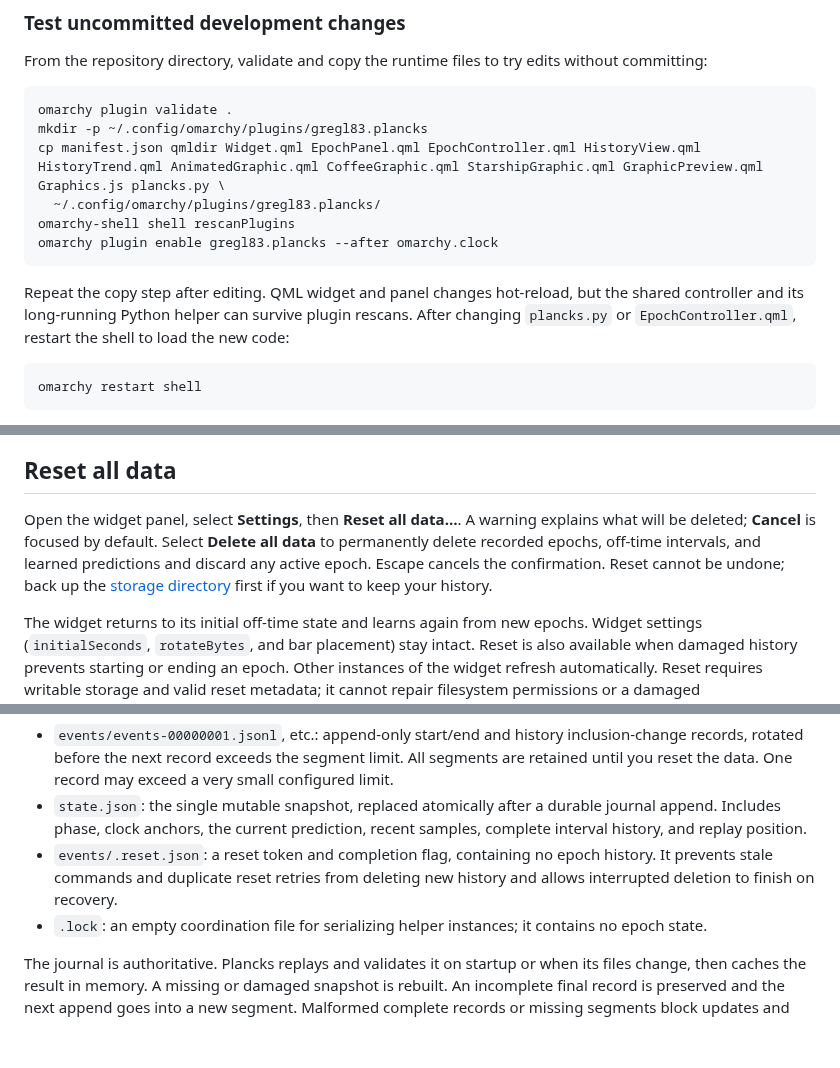
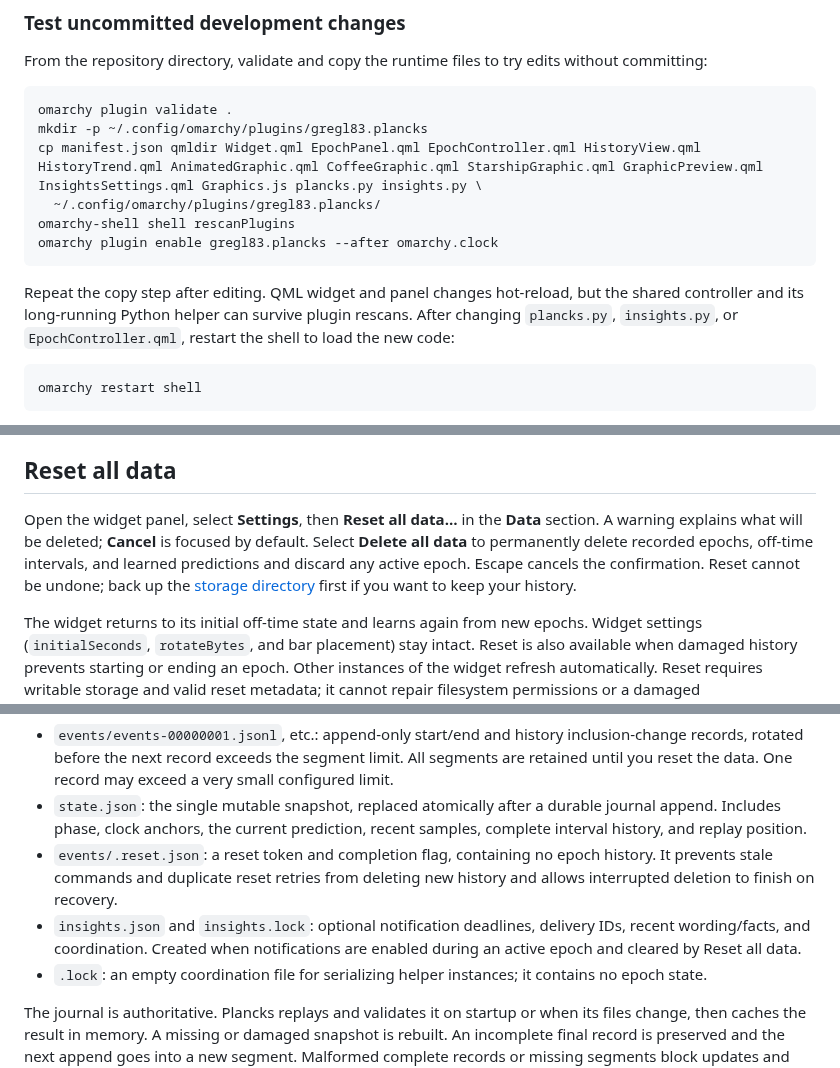
Before and after one commit to gregl83/omarchy-plancks, a Markdown page: README.md, 3 parts joined by grey strips. GitHub-like rendering; blank space fills up the shorter version.

Commit message:
add system notifications
- timing events
- precalc motivation
- statistics

````diff
--- a/README.md
+++ b/README.md
@@ -85,13 +95,13 @@ From the repository directory, validate and copy the runtime files to try edits
 ```bash
 omarchy plugin validate .
 mkdir -p ~/.config/omarchy/plugins/gregl83.plancks
-cp manifest.json qmldir Widget.qml EpochPanel.qml EpochController.qml HistoryView.qml HistoryTrend.qml AnimatedGraphic.qml CoffeeGraphic.qml StarshipGraphic.qml GraphicPreview.qml Graphics.js plancks.py \
+cp manifest.json qmldir Widget.qml EpochPanel.qml EpochController.qml HistoryView.qml HistoryTrend.qml AnimatedGraphic.qml CoffeeGraphic.qml StarshipGraphic.qml GraphicPreview.qml InsightsSettings.qml Graphics.js plancks.py insights.py \
   ~/.config/omarchy/plugins/gregl83.plancks/
 omarchy-shell shell rescanPlugins
 omarchy plugin enable gregl83.plancks --after omarchy.clock
 ```
 
-Repeat the copy step after editing. QML widget and panel changes hot-reload, but the shared controller and its long-running Python helper can survive plugin rescans. After changing `plancks.py` or `EpochController.qml`, restart the shell to load the new code:
+Repeat the copy step after editing. QML widget and panel changes hot-reload, but the shared controller and its long-running Python helper can survive plugin rescans. After changing `plancks.py`, `insights.py`, or `EpochController.qml`, restart the shell to load the new code:
 
 ```bash
 omarchy restart shell
@@ -157,7 +167,7 @@ Choose an unused combination, or explicitly unbind an existing assignment before
 
 ## Reset all data
 
-Open the widget panel, select **Settings**, then **Reset all data…**. A warning explains what will be deleted; **Cancel** is focused by default. Select **Delete all data** to permanently delete recorded epochs, off-time intervals, and learned predictions and discard any active epoch. Escape cancels the confirmation. Reset cannot be undone; back up the [storage directory](#persistence-and-recovery) first if you want to keep your history.
+Open the widget panel, select **Settings**, then **Reset all data…** in the **Data** section. A warning explains what will be deleted; **Cancel** is focused by default. Select **Delete all data** to permanently delete recorded epochs, off-time intervals, and learned predictions and discard any active epoch. Escape cancels the confirmation. Reset cannot be undone; back up the [storage directory](#persistence-and-recovery) first if you want to keep your history.
 
 The widget returns to its initial off-time state and learns again from new epochs. Widget settings (`initialSeconds`, `rotateBytes`, and bar placement) stay intact. Reset is also available when damaged history prevents starting or ending an epoch. Other instances of the widget refresh automatically. Reset requires writable storage and valid reset metadata; it cannot repair filesystem permissions or a damaged `events/.reset.json` file.
 
@@ -187,6 +197,7 @@ Runtime history lives at `$XDG_STATE_HOME/omarchy/gregl83.plancks/`, falling bac
 - `events/events-00000001.jsonl`, etc.: append-only start/end and history inclusion-change records, rotated before the next record exceeds the segment limit. All segments are retained until you reset the data. One record may exceed a very small configured limit.
 - `state.json`: the single mutable snapshot, replaced atomically after a durable journal append. Includes phase, clock anchors, the current prediction, recent samples, complete interval history, and replay position.
 - `events/.reset.json`: a reset token and completion flag, containing no epoch history. It prevents stale commands and duplicate reset retries from deleting new history and allows interrupted deletion to finish on recovery.
+- `insights.json` and `insights.lock`: optional notification deadlines, delivery IDs, recent wording/facts, and coordination. Created when notifications are enabled during an active epoch and cleared by Reset all data.
 - `.lock`: an empty coordination file for serializing helper instances; it contains no epoch state.
 
 The journal is authoritative. Plancks replays and validates it on startup or when its files change, then caches the result in memory. A missing or damaged snapshot is rebuilt. An incomplete final record is preserved and the next append goes into a new segment. Malformed complete records or missing segments block updates and display an error. Back up the entire directory together; ordinary journal recovery never deletes history. Once a reset is confirmed, recovery finishes any interrupted deletion.
````
Also changed, not shown: other parts of README.md (+11 -1 lines), preview-history.png, preview-settings.png, preview.png, 10 other files.
